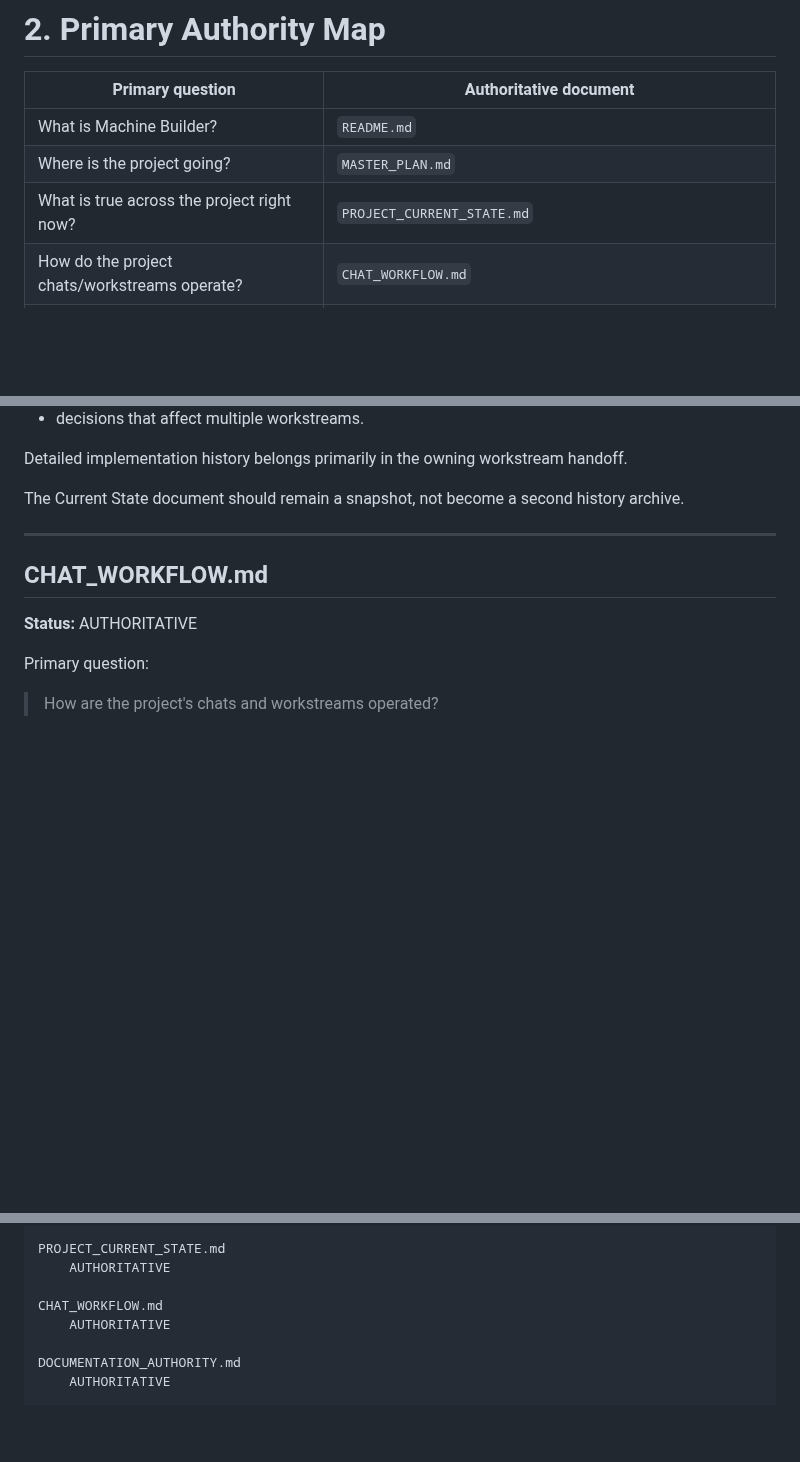
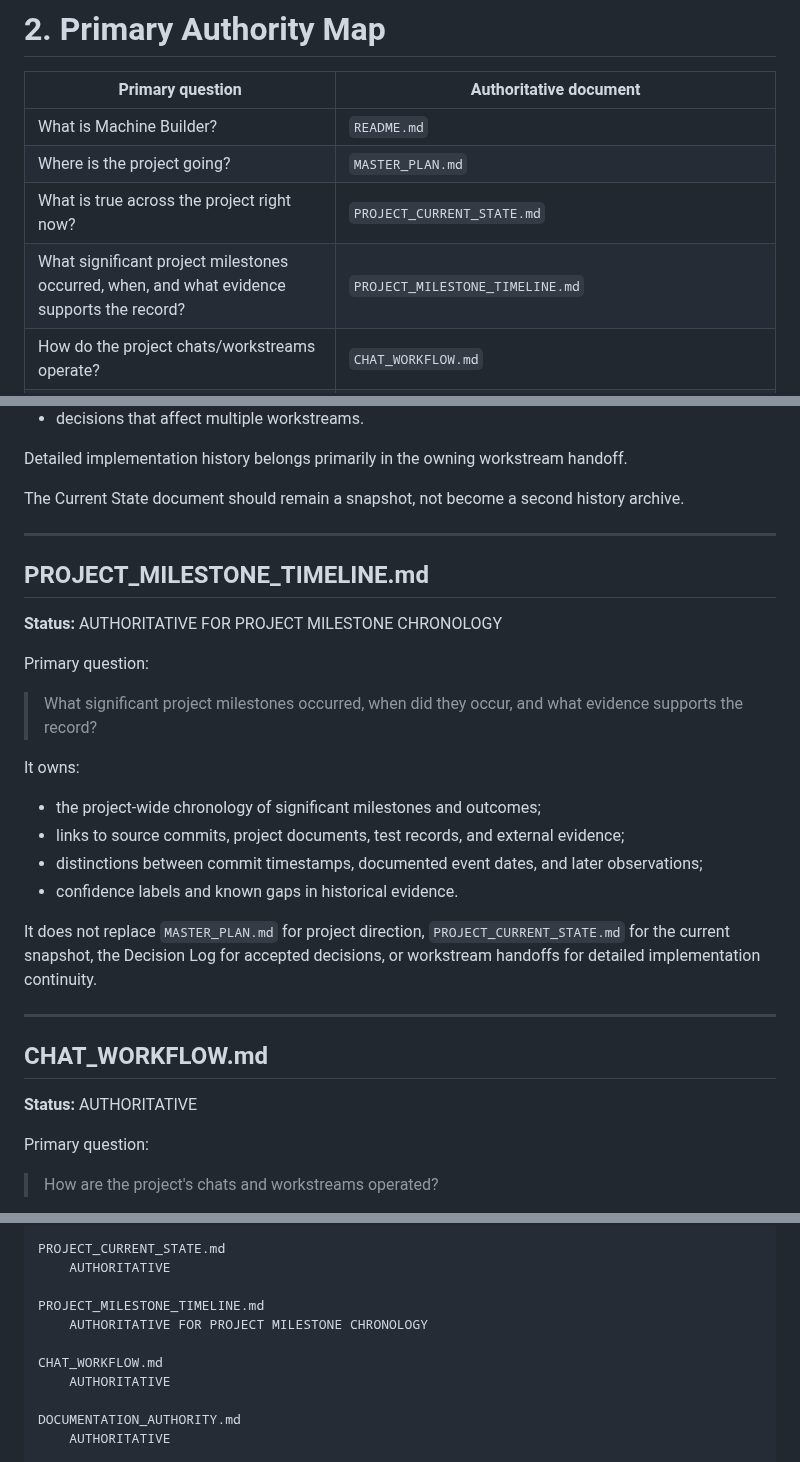
Before and after one commit to PeterTremonti/Machine-Builder, a Markdown page: DOCUMENTATION_AUTHORITY.md, 3 parts joined by grey strips. Drawn GitHub-style; blank space fills up the shorter version.

```diff
--- a/DOCUMENTATION_AUTHORITY.md
+++ b/DOCUMENTATION_AUTHORITY.md
@@ -43,6 +43,7 @@ For project knowledge questions, use the authority map below.
 | What is Machine Builder?                                             | `README.md`                                                        |
 | Where is the project going?                                          | `MASTER_PLAN.md`                                                   |
 | What is true across the project right now?                           | `PROJECT_CURRENT_STATE.md`                                         |
+| What significant project milestones occurred, when, and what evidence supports the record? | `PROJECT_MILESTONE_TIMELINE.md` |
 | How do the project chats/workstreams operate?                        | `CHAT_WORKFLOW.md`                                                 |
 | Which document answers a project documentation question?             | `DOCUMENTATION_AUTHORITY.md`                                       |
 | Where does Research start?                                           | `machine-builder-research/START_HERE.md`                           |
@@ -130,6 +131,24 @@ The Current State document should remain a snapshot, not become a second history
 
 ---
 
+## PROJECT_MILESTONE_TIMELINE.md
+
+**Status:** AUTHORITATIVE FOR PROJECT MILESTONE CHRONOLOGY
+
+Primary question:
+
+> What significant project milestones occurred, when did they occur, and what evidence supports the record?
+
+It owns:
+
+* the project-wide chronology of significant milestones and outcomes;
+* links to source commits, project documents, test records, and external evidence;
+* distinctions between commit timestamps, documented event dates, and later observations;
+* confidence labels and known gaps in historical evidence.
+
+It does not replace `MASTER_PLAN.md` for project direction, `PROJECT_CURRENT_STATE.md` for the current snapshot, the Decision Log for accepted decisions, or workstream handoffs for detailed implementation continuity.
+
+---
 ## CHAT_WORKFLOW.md
 
 **Status:** AUTHORITATIVE
@@ -558,6 +577,9 @@ MASTER_PLAN.md
 PROJECT_CURRENT_STATE.md
     AUTHORITATIVE
 
+PROJECT_MILESTONE_TIMELINE.md
+    AUTHORITATIVE FOR PROJECT MILESTONE CHRONOLOGY
+
 CHAT_WORKFLOW.md
     AUTHORITATIVE
 
```
Also changed, not shown: PROJECT_MILESTONE_TIMELINE.md (added, +102 -0 lines), README.md (+5 -0 lines).
